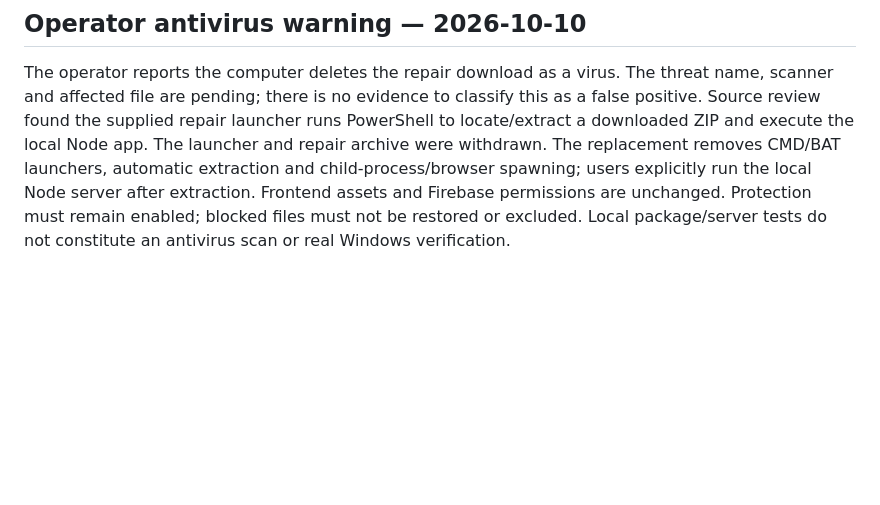
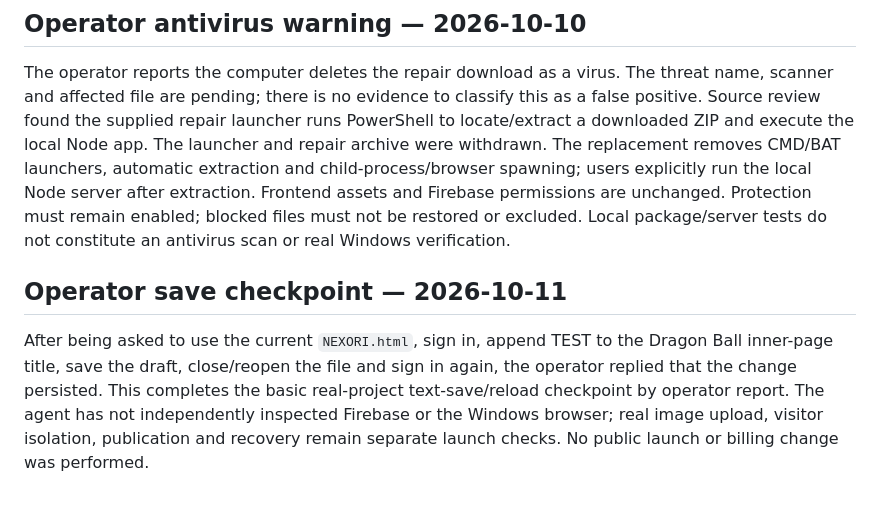
Before and after one commit to izhak11134-sys/nexori, a Markdown page: docs/firebase-editor-checks.md, the part around the change. Rendered like a GitHub page; blank space fills up the shorter version.

Commit message:
Record operator cloud-save success and pending sourcing network access

```diff
--- a/docs/firebase-editor-checks.md
+++ b/docs/firebase-editor-checks.md
@@ -66,3 +66,7 @@ The bundled real-SDK browser check passed again. New assertions verify the top b
 ## Operator antivirus warning — 2026-10-10
 
 The operator reports the computer deletes the repair download as a virus. The threat name, scanner and affected file are pending; there is no evidence to classify this as a false positive. Source review found the supplied repair launcher runs PowerShell to locate/extract a downloaded ZIP and execute the local Node app. The launcher and repair archive were withdrawn. The replacement removes CMD/BAT launchers, automatic extraction and child-process/browser spawning; users explicitly run the local Node server after extraction. Frontend assets and Firebase permissions are unchanged. Protection must remain enabled; blocked files must not be restored or excluded. Local package/server tests do not constitute an antivirus scan or real Windows verification.
+
+## Operator save checkpoint — 2026-10-11
+
+After being asked to use the current `NEXORI.html`, sign in, append TEST to the Dragon Ball inner-page title, save the draft, close/reopen the file and sign in again, the operator replied that the change persisted. This completes the basic real-project text-save/reload checkpoint by operator report. The agent has not independently inspected Firebase or the Windows browser; real image upload, visitor isolation, publication and recovery remain separate launch checks. No public launch or billing change was performed.
```
Also changed, not shown: docs/affiliate-verification-2026-10-11-he.md (+10 -2 lines), docs/firebase-console-setup-he.md (+2 -0 lines).
